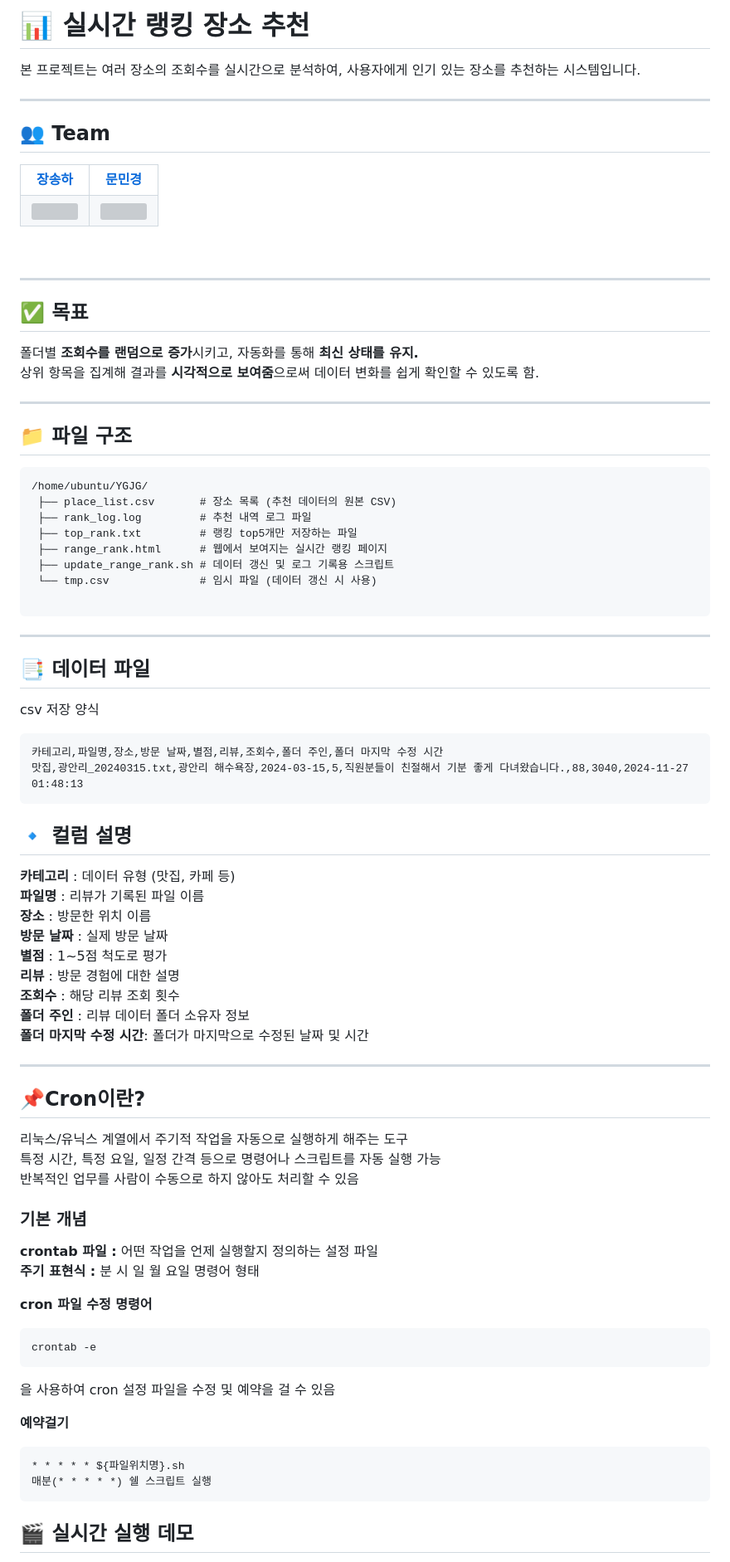
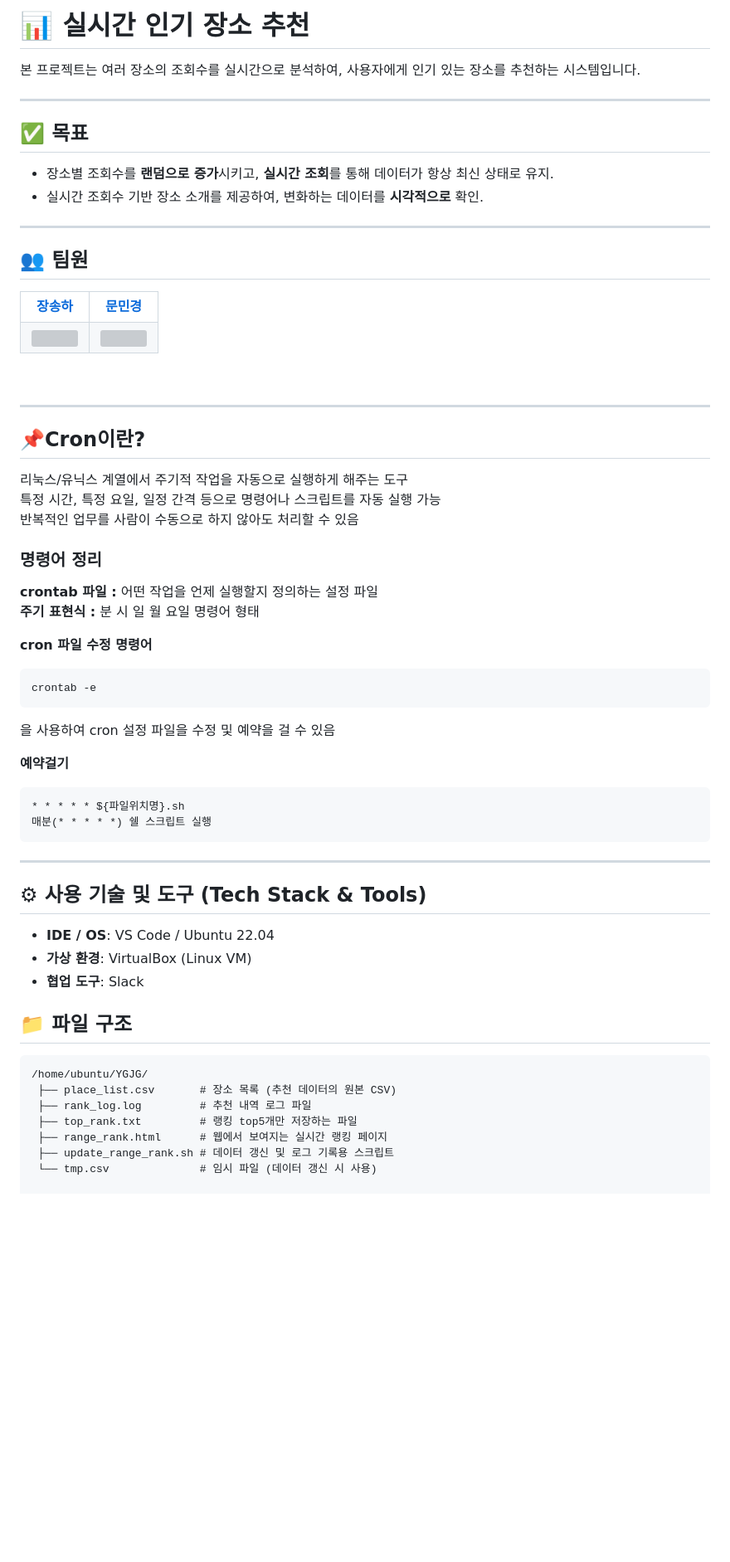
Before and after one commit to Minkyoungg0/Top5-place-views, a Markdown page: README.md, the part around one of its changes. Shown at 83% size. GitHub-like rendering; blank space fills up the shorter version; grey boxes are pictures that could not be loaded.

Commit message:
docs:Update README.md

````diff
--- a/README.md
+++ b/README.md
@@ -1,9 +1,17 @@
-# 📊 실시간 랭킹 장소 추천
+# 📊 실시간 인기 장소 추천
 
 본 프로젝트는 여러 장소의 조회수를 실시간으로 분석하여, 사용자에게 인기 있는 장소를 추천하는 시스템입니다.
 
 ---
-## 👥 Team
+
+## ✅ 목표
+
+- 장소별 조회수를 **랜덤으로 증가**시키고, **실시간 조회**를 통해 데이터가 항상 최신 상태로 유지.
+- 실시간 조회수 기반 장소 소개를 제공하여, 변화하는 데이터를 **시각적으로** 확인.
+
+---
+
+## 👥 팀원
 <table>
   <tr>
     <!-- 이름 (링크) -->
@@ -29,51 +37,13 @@
 
 ---
 
-## ✅ 목표
-
-폴더별 **조회수를 랜덤으로 증가**시키고, 자동화를 통해 **최신 상태를 유지.**<br>
-상위 항목을 집계해 결과를 **시각적으로 보여줌**으로써 데이터 변화를 쉽게 확인할 수 있도록 함.
-
----
-
-## 📁 파일 구조
-```
-/home/ubuntu/YGJG/
- ├── place_list.csv       # 장소 목록 (추천 데이터의 원본 CSV)
- ├── rank_log.log         # 추천 내역 로그 파일
- ├── top_rank.txt         # 랭킹 top5개만 저장하는 파일
- ├── range_rank.html      # 웹에서 보여지는 실시간 랭킹 페이지
- ├── update_range_rank.sh # 데이터 갱신 및 로그 기록용 스크립트
- └── tmp.csv              # 임시 파일 (데이터 갱신 시 사용)
-
-```
----
-
-## 📑 데이터 파일
-csv 저장 양식
-```csv
-카테고리,파일명,장소,방문 날짜,별점,리뷰,조회수,폴더 주인,폴더 마지막 수정 시간
-맛집,광안리_20240315.txt,광안리 해수욕장,2024-03-15,5,직원분들이 친절해서 기분 좋게 다녀왔습니다.,88,3040,2024-11-27 01:48:13
-```
-## 🔹 컬럼 설명
-**카테고리**           : 데이터 유형 (맛집, 카페 등)<br>
-**파일명**             : 리뷰가 기록된 파일 이름<br>
-**장소**               : 방문한 위치 이름<br>
-**방문 날짜**           : 실제 방문 날짜<br>
-**별점**               : 1~5점 척도로 평가<br>
-**리뷰**               : 방문 경험에 대한 설명<br>
-**조회수**             : 해당 리뷰 조회 횟수<br>
-**폴더 주인**          : 리뷰 데이터 폴더 소유자 정보<br>
-**폴더 마지막 수정 시간**: 폴더가 마지막으로 수정된 날짜 및 시간
-
----
-
 ## 📌Cron이란?
 리눅스/유닉스 계열에서 주기적 작업을 자동으로 실행하게 해주는 도구<br>
 특정 시간, 특정 요일, 일정 간격 등으로 명령어나 스크립트를 자동 실행 가능<br>
 반복적인 업무를 사람이 수동으로 하지 않아도 처리할 수 있음<br>
 
-### 기본 개념
+
+### 명령어 정리
 **crontab 파일 :** 어떤 작업을 언제 실행할지 정의하는 설정 파일<br>
 **주기 표현식 :** 분 시 일 월 요일 명령어 형태
 
@@ -90,8 +60,21 @@ crontab -e
 매분(* * * * *) 쉘 스크립트 실행
 ```
 
+---
 
+## ⚙ 사용 기술 및 도구 (Tech Stack & Tools)
 
-## 🎬 실시간 실행 데모
+- **IDE / OS**: VS Code / Ubuntu 22.04
+- **가상 환경**: VirtualBox (Linux VM)
+- **협업 도구**: Slack
 
+## 📁 파일 구조
+```
+/home/ubuntu/YGJG/
+ ├── place_list.csv       # 장소 목록 (추천 데이터의 원본 CSV)
+ ├── rank_log.log         # 추천 내역 로그 파일
+ ├── top_rank.txt         # 랭킹 top5개만 저장하는 파일
+ ├── range_rank.html      # 웹에서 보여지는 실시간 랭킹 페이지
+ ├── update_range_rank.sh # 데이터 갱신 및 로그 기록용 스크립트
+ └── tmp.csv              # 임시 파일 (데이터 갱신 시 사용)
 
````
Also changed, not shown: other parts of README.md (+61 -6 lines).
